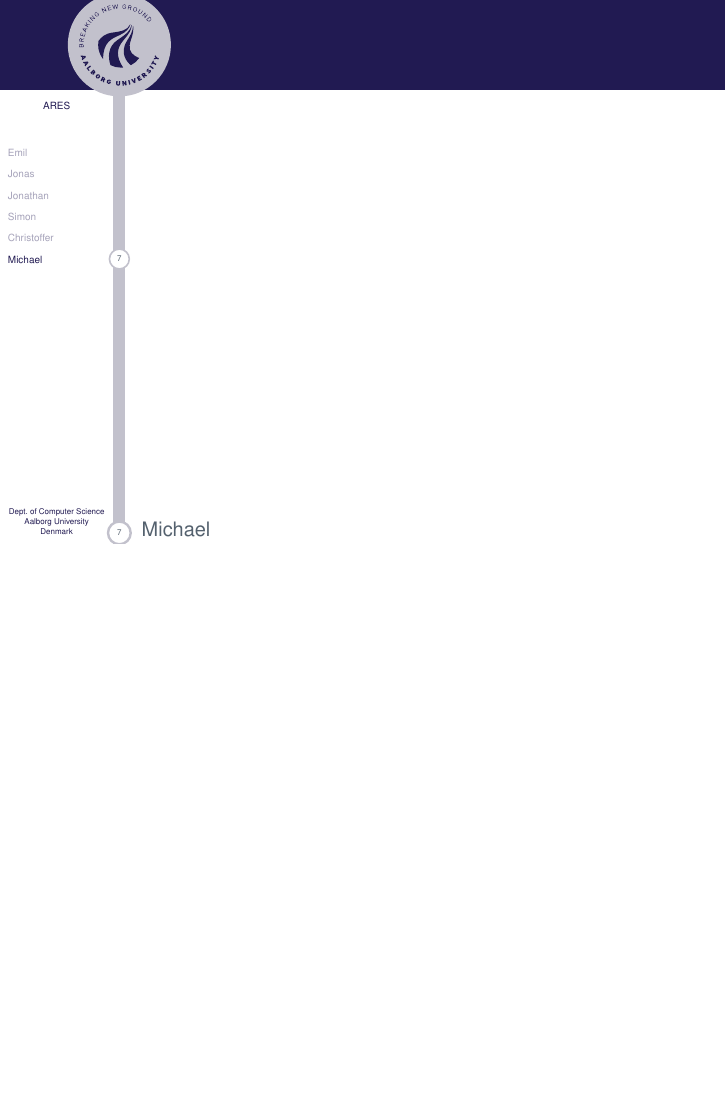
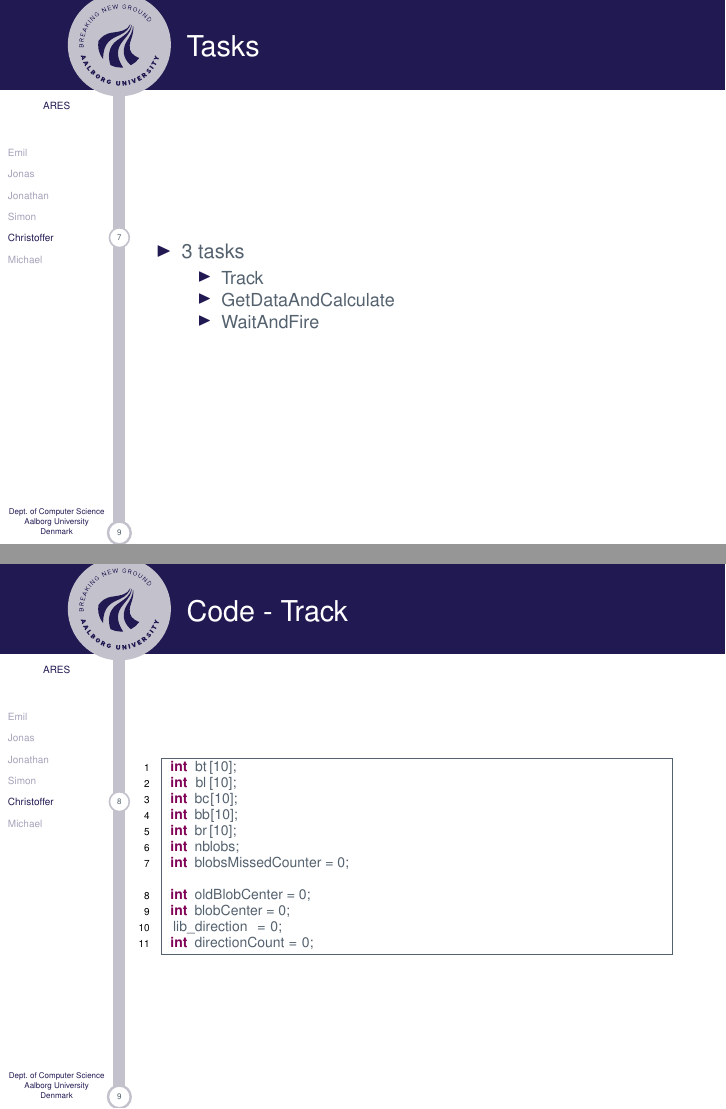
Before and after one commit to SimonHoejberg/P5-Eksamen, LaTeX slides (P5-Eksamen.tex, which reads Slides/Christoffer.tex): page 8 of 9 before the commit and pages 17 and 18 of 20 after it, the two joined at a grey line, the shorter picture padded with empty space. Compiled offline with pdfLaTeX.

Commit message:
- Added such that people can see how to do stuff

```diff
--- a/Slides/Christoffer.tex
+++ b/Slides/Christoffer.tex
@@ -1,4 +1,45 @@
 \section{Christoffer}
 \begin{frame}{Christoffer}
+\begin{itemize}
+  \only<1-4>{\item This}
+  \only<2-4>{\item is}
+  \only<3-4>{\item a}
+  \only<4>{\item test}
+\end{itemize}
+\end{frame}
 
+\begin{frame}[fragile]{Tasks}
+\only<1,3,5,7>{
+\begin{itemize}
+	\item 3 tasks
+  	\begin{itemize}
+  		\item Track
+  		\item GetDataAndCalculate
+  		\item WaitAndFire
+	\end{itemize}
+\end{itemize}
+}
+\only<2>{Track}
+\only<4>{GetDataAndCalculate}
+\only<6>{WaitAndFire}
 \end{frame}
+
+\begin{frame}[fragile]{Code - Track}
+\begin{center}
+\begin{minipage}[H]{0.9\linewidth}
+\begin{lstlisting}
+int bt[10]; //Blob top coordinat
+int bl[10]; //Blob left coordinat
+int bc[10]; //Blob color
+int bb[10]; //Blob bottom coordinat
+int br[10]; //Blob right coordinat
+int nblobs; //Number of blobs
+int blobsMissedCounter = 0;  //How many times a call to the camera has returned no blobs
+int oldBlobCenter = 0;
+int blobCenter = 0;
+lib_direction = 0; // [1]Left, [1]Right, [0]Nothing
+int directionCount = 0; //How many times have we seen movement in a direction
+\end{lstlisting}
+\end{minipage}
+\end{center}
+\end{frame}
```
Also changed, not shown: P5-Eksamen.tex (+48 -0 lines).
